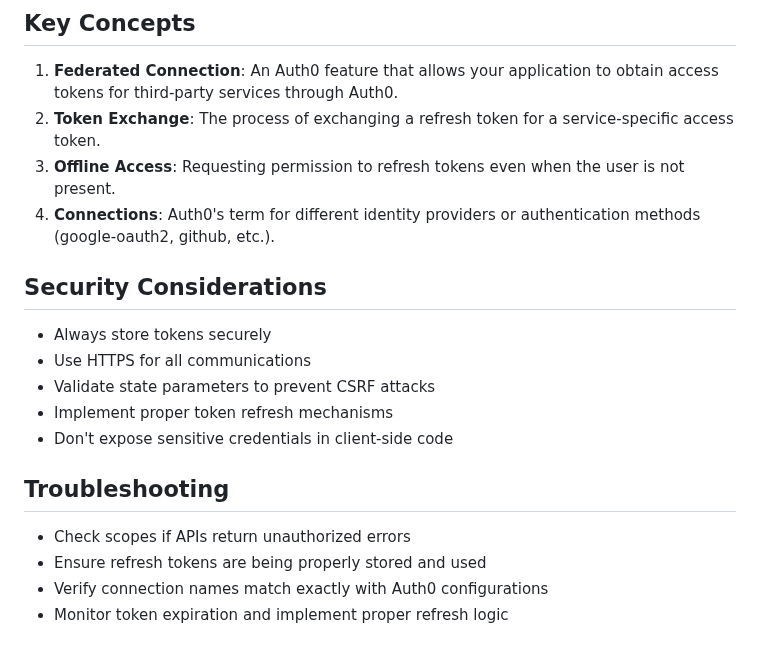
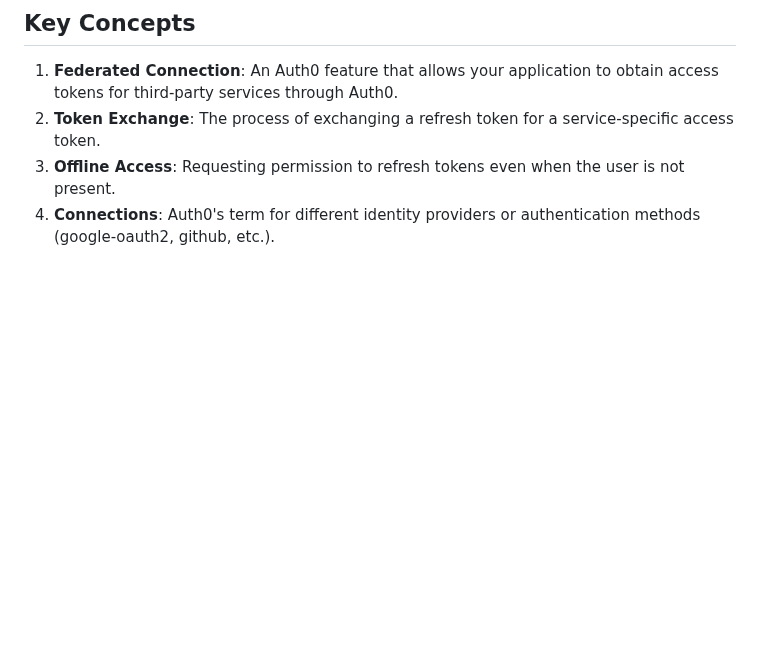
Before and after one commit to auth0-samples/auth0-python-web-app, a Markdown page: examples/AccessTokenForConnection.md, the part around the change. Rendered like a GitHub page; blank space fills up the shorter version.

Commit message:
Removing Unecessary Sections

```diff
--- a/examples/AccessTokenForConnection.md
+++ b/examples/AccessTokenForConnection.md
@@ -162,14 +162,3 @@ python server.py
 2. **Token Exchange**: The process of exchanging a refresh token for a service-specific access token.
 3. **Offline Access**: Requesting permission to refresh tokens even when the user is not present.
 4. **Connections**: Auth0's term for different identity providers or authentication methods (google-oauth2, github, etc.).
-## Security Considerations
-- Always store tokens securely
-- Use HTTPS for all communications
-- Validate state parameters to prevent CSRF attacks
-- Implement proper token refresh mechanisms
-- Don't expose sensitive credentials in client-side code
-## Troubleshooting
-- Check scopes if APIs return unauthorized errors
-- Ensure refresh tokens are being properly stored and used
-- Verify connection names match exactly with Auth0 configurations
-- Monitor token expiration and implement proper refresh logic
```
